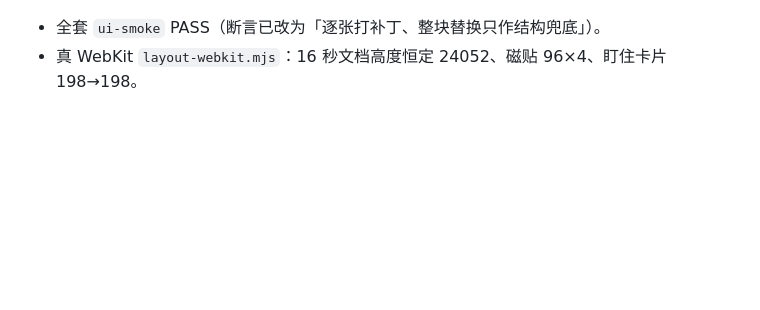
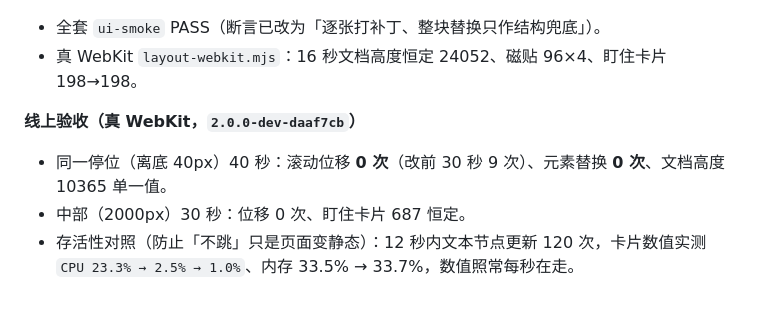
Before and after one commit to leeska/TZA-Probe, a Markdown page: docs/VERIFICATION.md, the part around the change. Rendered like a GitHub page; blank space fills up the shorter version.

Commit message:
docs: record the live acceptance numbers for the patched re-render

```diff
--- a/docs/VERIFICATION.md
+++ b/docs/VERIFICATION.md
@@ -565,3 +565,9 @@ node scripts/ui-smoke.mjs
 **验证（本地）**
 - 全套 `ui-smoke` PASS（断言已改为「逐张打补丁、整块替换只作结构兜底」）。
 - 真 WebKit `layout-webkit.mjs`：16 秒文档高度恒定 24052、磁贴 96×4、盯住卡片 198→198。
+
+**线上验收（真 WebKit，`2.0.0-dev-daaf7cb`）**
+- 同一停位（离底 40px）40 秒：滚动位移 **0 次**（改前 30 秒 9 次）、元素替换 **0 次**、文档高度 10365 单一值。
+- 中部（2000px）30 秒：位移 0 次、盯住卡片 687 恒定。
+- 存活性对照（防止「不跳」只是页面变静态）：12 秒内文本节点更新 120 次，卡片数值实测
+  `CPU 23.3% → 2.5% → 1.0%`、内存 33.5% → 33.7%，数值照常每秒在走。
```
